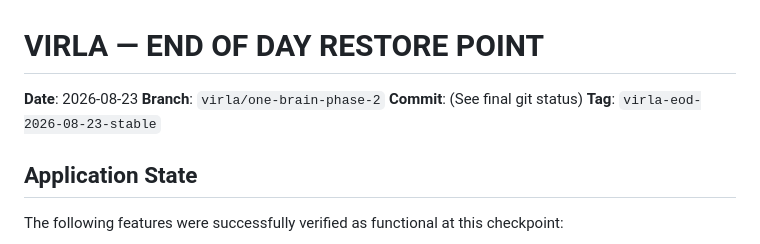
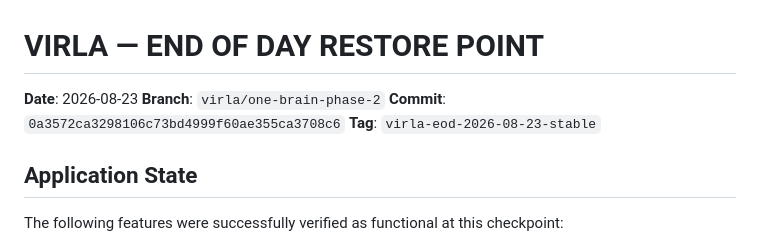
Before and after one commit to gurpreetsinghss1990-bit/virla, a Markdown page: docs/RESTORE_POINT_2026-08-23.md, the part around the change. GitHub-like rendering.

Commit message:
docs: update restore point manifest with commit hash

```diff
--- a/docs/RESTORE_POINT_2026-08-23.md
+++ b/docs/RESTORE_POINT_2026-08-23.md
@@ -2,7 +2,7 @@
 
 **Date**: 2026-08-23
 **Branch**: `virla/one-brain-phase-2`
-**Commit**: (See final git status)
+**Commit**: `0a3572ca3298106c73bd4999f60ae355ca3708c6`
 **Tag**: `virla-eod-2026-08-23-stable`
 
 ## Application State
```
